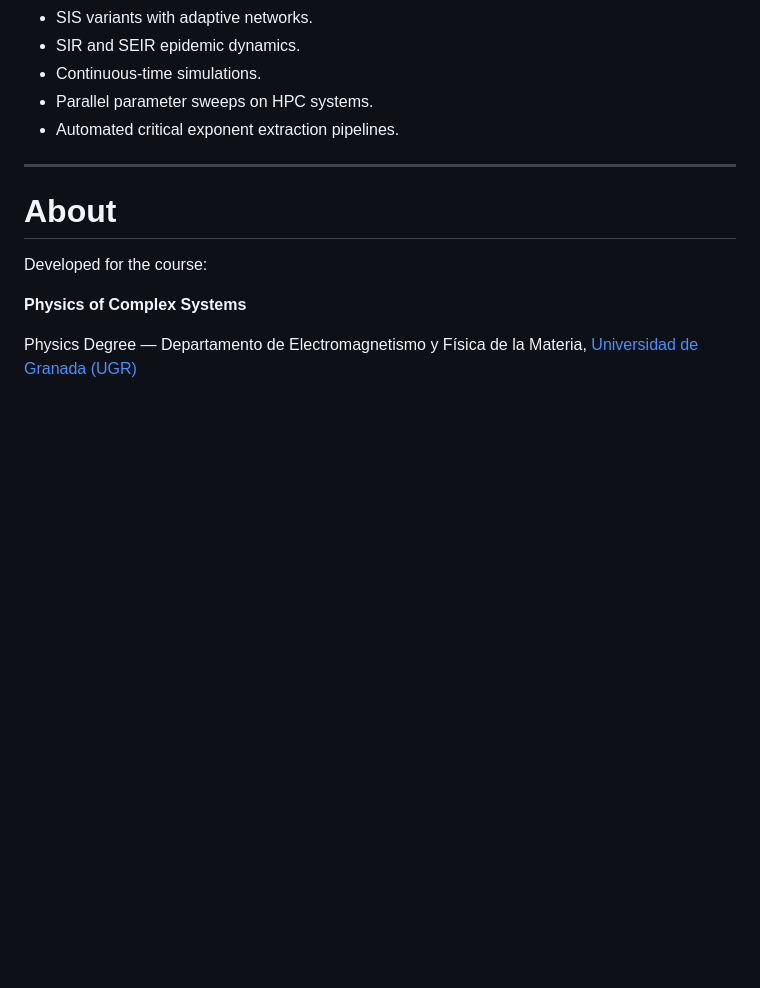
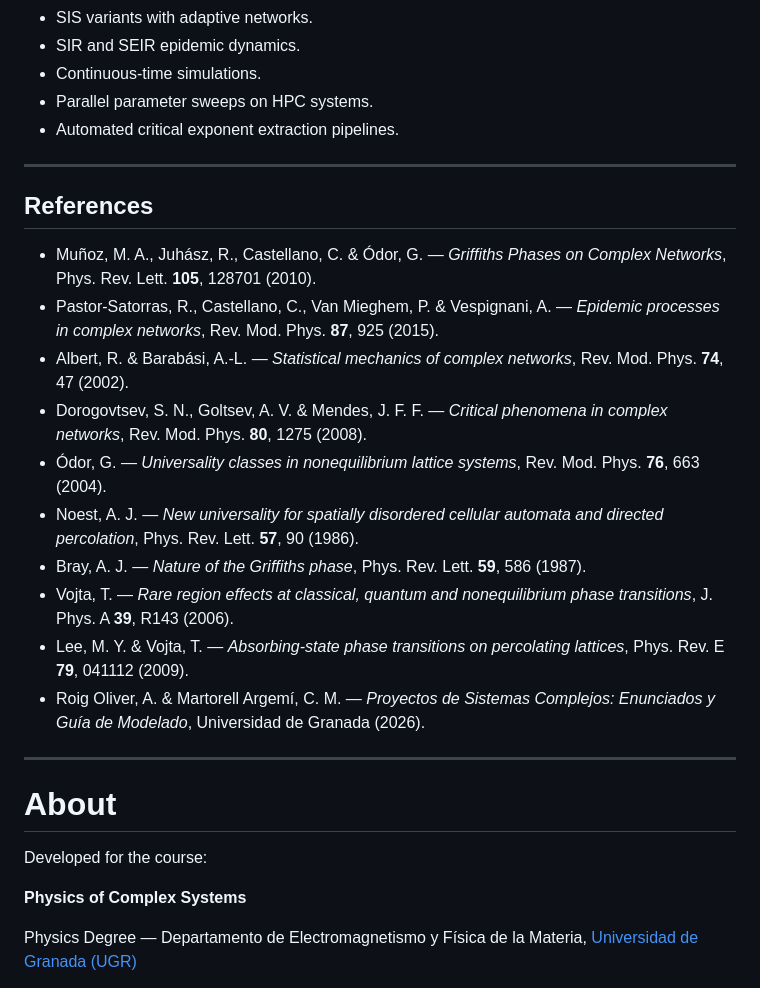
Before and after one commit to QuendoDev/SIS-Complex-Networks, a Markdown page: README.md, the part around the change. Rendered like a GitHub page; blank space fills up the shorter version.

```diff
--- a/README.md
+++ b/README.md
@@ -407,6 +407,21 @@ Possible extensions include:
 
 ---
 
+## References
+
+- Muñoz, M. A., Juhász, R., Castellano, C. & Ódor, G. — *Griffiths Phases on Complex Networks*, Phys. Rev. Lett. **105**, 128701 (2010).
+- Pastor-Satorras, R., Castellano, C., Van Mieghem, P. & Vespignani, A. — *Epidemic processes in complex networks*, Rev. Mod. Phys. **87**, 925 (2015).
+- Albert, R. & Barabási, A.-L. — *Statistical mechanics of complex networks*, Rev. Mod. Phys. **74**, 47 (2002).
+- Dorogovtsev, S. N., Goltsev, A. V. & Mendes, J. F. F. — *Critical phenomena in complex networks*, Rev. Mod. Phys. **80**, 1275 (2008).
+- Ódor, G. — *Universality classes in nonequilibrium lattice systems*, Rev. Mod. Phys. **76**, 663 (2004).
+- Noest, A. J. — *New universality for spatially disordered cellular automata and directed percolation*, Phys. Rev. Lett. **57**, 90 (1986).
+- Bray, A. J. — *Nature of the Griffiths phase*, Phys. Rev. Lett. **59**, 586 (1987).
+- Vojta, T. — *Rare region effects at classical, quantum and nonequilibrium phase transitions*, J. Phys. A **39**, R143 (2006).
+- Lee, M. Y. & Vojta, T. — *Absorbing-state phase transitions on percolating lattices*, Phys. Rev. E **79**, 041112 (2009).
+- Roig Oliver, A. & Martorell Argemí, C. M. — *Proyectos de Sistemas Complejos: Enunciados y Guía de Modelado*, Universidad de Granada (2026).
+
+---
+
 # About
 
 Developed for the course:
```
